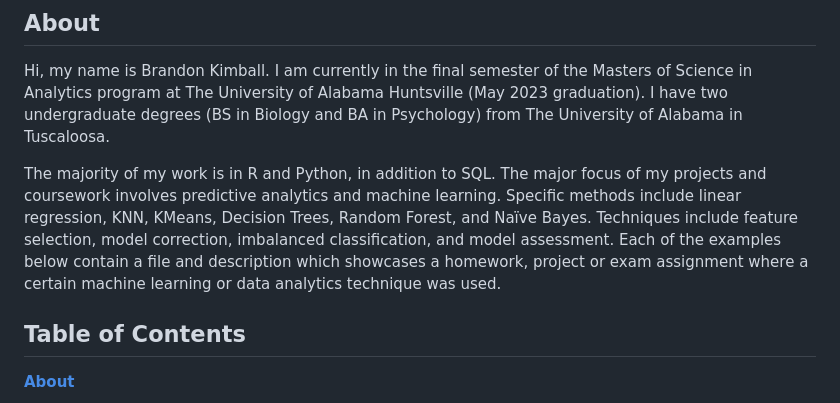
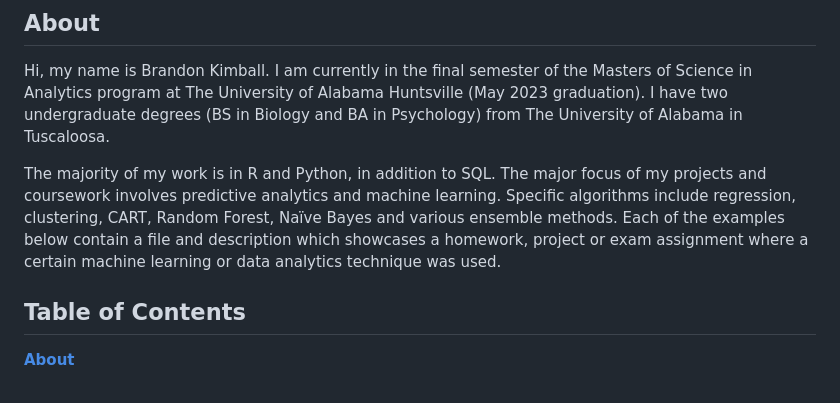
Before and after one commit to brandonkimball87/Data-Analytics-Projects-and-Coursework, a Markdown page: README.md, the part around the change. GitHub-like rendering.

```diff
--- a/README.md
+++ b/README.md
@@ -5,10 +5,7 @@
 Hi, my name is Brandon Kimball. I am currently in the final semester of the Masters of Science in Analytics program at The University of Alabama Huntsville (May 2023 graduation).
 I have two undergraduate degrees (BS in Biology and BA in Psychology) from The University of Alabama in Tuscaloosa.
 
-The majority of my work is in R and Python, in addition to SQL. The major focus of my projects and coursework
-involves predictive analytics and machine learning. Specific methods include linear regression, KNN, KMeans, Decision Trees,
-Random Forest, and Naïve Bayes. Techniques include feature selection, model correction, imbalanced classification,
-and model assessment. Each of the examples below contain a file and description which showcases a homework, project or exam assignment where a certain machine learning or data analytics technique was used.
+The majority of my work is in R and Python, in addition to SQL. The major focus of my projects and coursework involves predictive analytics and machine learning. Specific algorithms include regression, clustering, CART, Random Forest, Naïve Bayes and various ensemble methods. Each of the examples below contain a file and description which showcases a homework, project or exam assignment where a certain machine learning or data analytics technique was used.
 
 ## Table of Contents
 [**About**](#about)
```
